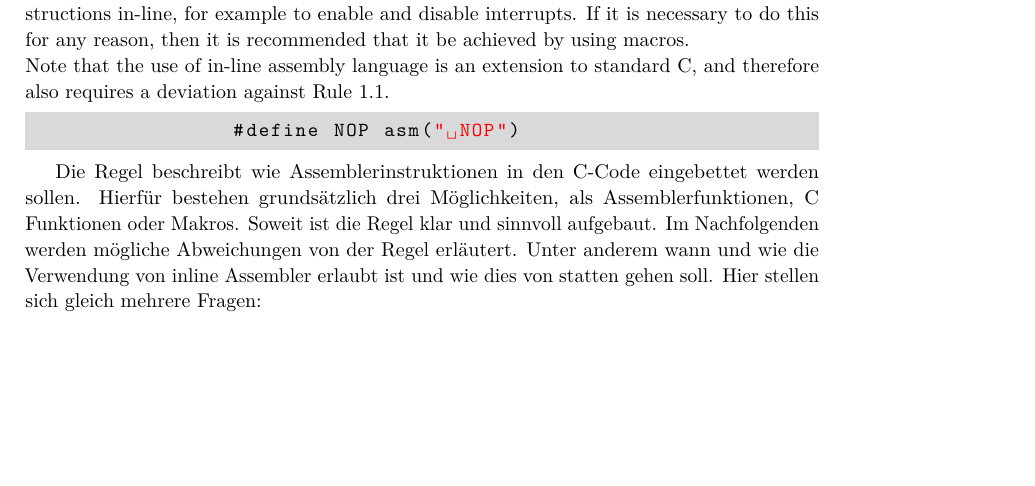
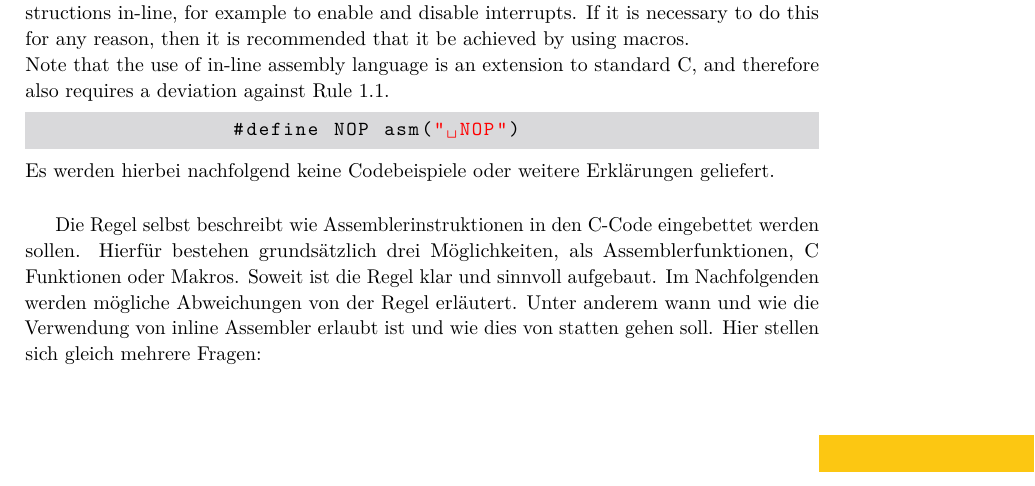
Before and after one commit to SeineEloquenz/prosem-sqs, a LaTeX paper (src/ausarbeitung.tex): part of page 3 of 9, cut so that both start at the same text, the shorter picture padded with empty space. Compiled offline with pdfLaTeX.

Commit message:
Update example rule

```diff
--- a/src/ausarbeitung.tex
+++ b/src/ausarbeitung.tex
@@ -201,8 +201,9 @@
             \end{lstlisting}
         \end{example}
     \end{minipage}
+    Es werden hierbei nachfolgend keine Codebeispiele oder weitere Erklärungen geliefert.\\
 
-    Die Regel beschreibt wie Assemblerinstruktionen in den C-Code eingebettet werden sollen.
+    Die Regel selbst beschreibt wie Assemblerinstruktionen in den C-Code eingebettet werden sollen.
     Hierfür bestehen grundsätzlich drei Möglichkeiten, als Assemblerfunktionen, C Funktionen oder Makros.
     Soweit ist die Regel klar und sinnvoll aufgebaut.
     Im Nachfolgenden werden mögliche Abweichungen von der Regel erläutert.
```
